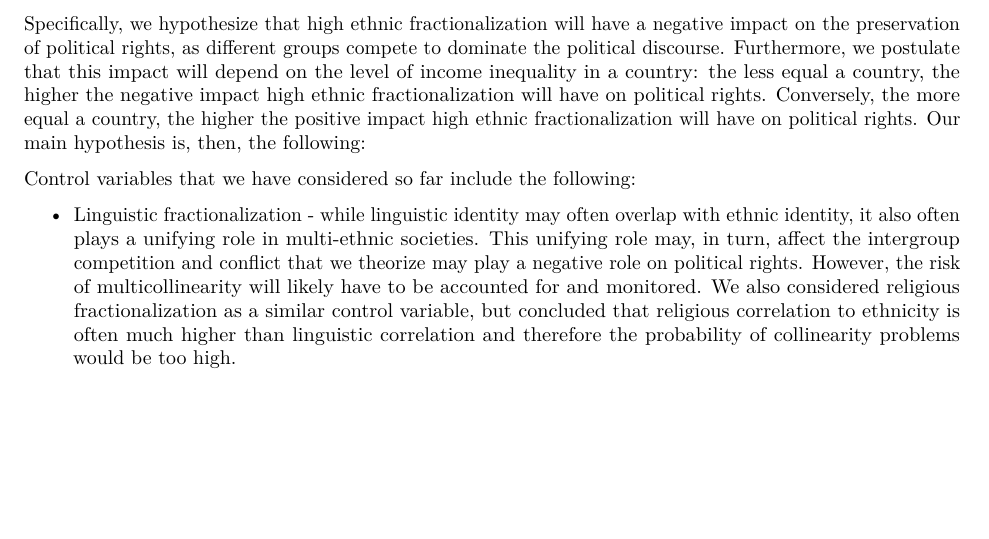
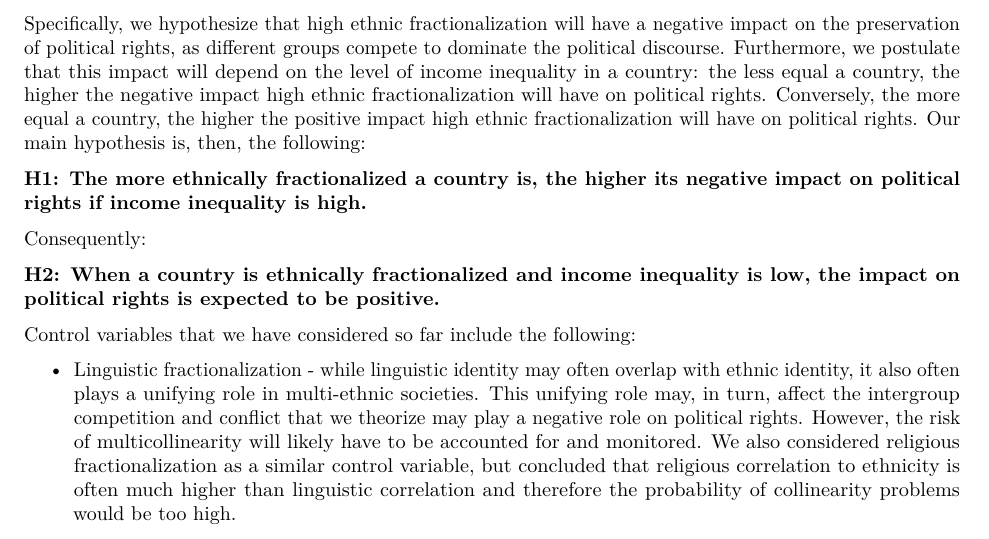
Before and after one commit to imiller88/IsabelleandDiegosFinalResearchProject, an R Markdown document (Assignment2/Assignment2_ResearchProposal.Rmd): part of page 2 of 4, cut so that both start at the same text, the shorter picture padded with empty space. Rendered offline with R 4.5, knitr and Pandoc, then LaTeX, with nearby package versions.

Commit message:
More hypothesis

```diff
--- a/Assignment2/Assignment2_ResearchProposal.Rmd
+++ b/Assignment2/Assignment2_ResearchProposal.Rmd
@@ -27,6 +27,12 @@ For the purposes of this study, we shall be inspecting the effects of ethnic fra
 While a brief literature review has shown that a lot of research exists on the effects of ethnic diversity and ethnic fractionalization on the quality of democracy, access to resources, and civil rights, we were unable to find any studies that focus specifically on the effect of ethnic fractionalization on the freedoms of speech and association. Paul Collier's research reveals the interesting dynamic between ethnic fractionalization and civil unrest or outbreak of violence in the form of civil wars, pointing out that, while higher ethnic fractionalization can actually play a stabilizing role in developed democracies, it can be quite harmful in authoritarian regimes, depending on the pattern of fractionalization that is present [@Collier2000]. In this sense, we also predict that the relationship between ethnic fractionalization and political rights is likely to be dependent on an interaction or conditioning variable. Although we initially wanted to interact ethnic fractionalization with level of democracy, we are well aware of the endogeneity concerns that such an interaction would generate since one of the main components of a level of democratization variable would likely be political rights, our dependent variable. In spite of this, we still believe that the level of development of a country plays a significant role in explaining the impact of ethnic fractionalization on political rights. As we are also very interested in recent scholarly research suggesting that excessive inequalities undermine democratic political regimes [@Acemoglu2006; @Boix2003], we would like like to posit, then, that ethnic fractionalization can play an important role in determining the level of Merkel's political rights when the country is at an advanced stage of development, understanding by this that wealth is broadly distributed in society and that, hence, income inequality is low.
 
 Specifically, we hypothesize that high ethnic fractionalization will have a negative impact on the preservation of political rights, as different groups compete to dominate the political discourse. Furthermore, we postulate that this impact will depend on the level of income inequality in a country: the less equal a country, the higher the negative impact high ethnic fractionalization will have on political rights. Conversely, the more equal a country, the higher the positive impact high ethnic fractionalization will have on political rights. Our main hypothesis is, then, the following:
+
+**H1: The more ethnically fractionalized a country is, the higher its negative impact on political rights if income inequality is high.**
+
+Consequently:
+
+**H2: When a country is ethnically fractionalized and income inequality is low, the impact on political rights is expected to be positive.**
 
 Control variables that we have considered so far include the following: \itemize{
 \item{Linguistic fractionalization}{ - while linguistic identity may often overlap with ethnic identity, it also often plays a unifying role in multi-ethnic societies. This unifying role may, in turn, affect the intergroup competition and conflict that we theorize may play a negative role on political rights. However, the risk of multicollinearity will likely have to be accounted for and monitored. We also considered religious fractionalization as a similar control variable, but concluded that religious correlation to ethnicity is often much higher than linguistic correlation and therefore the probability of collinearity problems would be too high.}
```
